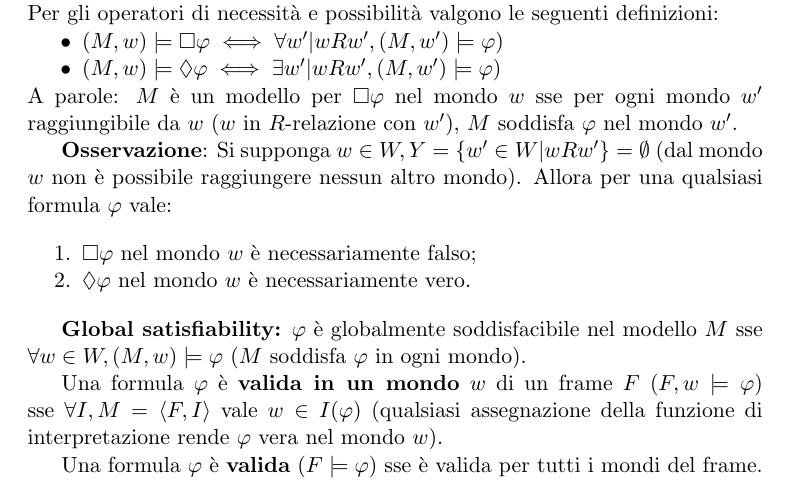
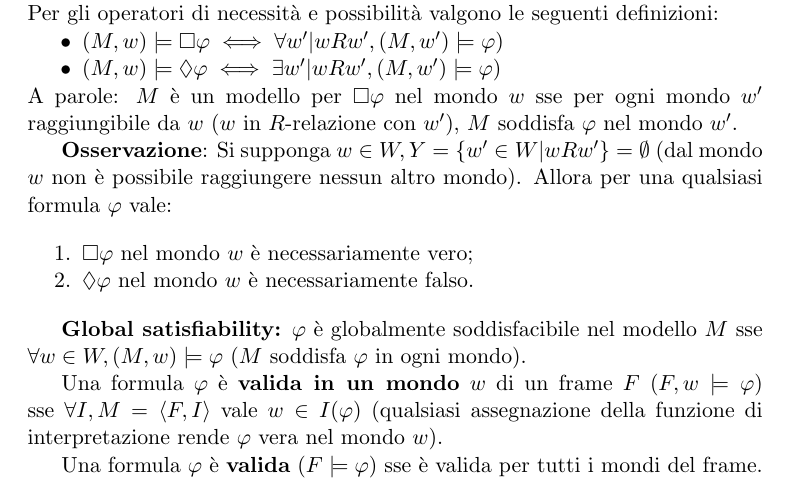
Before and after one commit to gik98/unitn18-logics, a LaTeX book (main.tex, which reads ml-intro.tex): part of page 20 of 33, cut so that both start at the same text. Compiled offline with pdfLaTeX.

Commit message:
Fix issue #1

```diff
--- a/ml-intro.tex
+++ b/ml-intro.tex
@@ -51,8 +51,8 @@ A parole: $M$ è un modello per $\Box \varphi$ nel mondo $w$ sse per ogni mondo
 
 \textbf{Osservazione}: Si supponga $w \in W, Y = \lbrace w' \in W | wRw' \rbrace = \emptyset$ (dal mondo $w$ non è possibile raggiungere nessun altro mondo). Allora per una qualsiasi formula $\varphi$ vale:
 \begin{enumerate}
-\item $\Box \varphi$ nel mondo $w$ è necessariamente falso;
-\item $\Diamond \varphi$ nel mondo $w$ è necessariamente vero.
+\item $\Box \varphi$ nel mondo $w$ è necessariamente vero;
+\item $\Diamond \varphi$ nel mondo $w$ è necessariamente falso.
 \end{enumerate}
 
 \textbf{Global satisfiability:} $\varphi$ è globalmente soddisfacibile nel modello $M$ sse $\forall w \in W, (M, w) \models \varphi$ ($M$ soddisfa $\varphi$ in ogni mondo).
```
